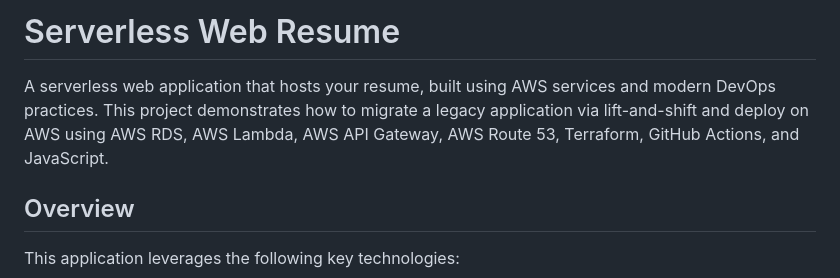
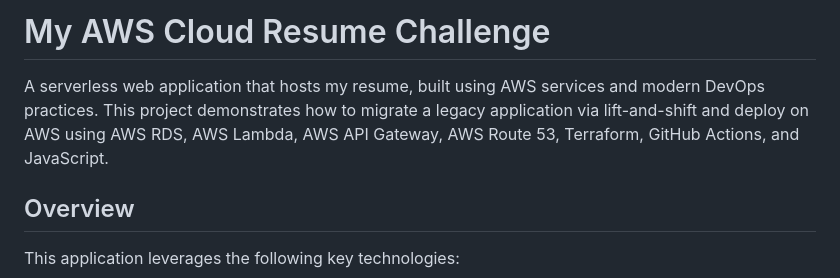
Before and after one commit to cmorgan3324/cloud-resume-challenge, a Markdown page: README.md, the part around the change. Drawn GitHub-style.

Commit message:
ReadMe adjustment

```diff
--- a/README.md
+++ b/README.md
@@ -1,6 +1,6 @@
-# Serverless Web Resume
+# My AWS Cloud Resume Challenge
 
-A serverless web application that hosts your resume, built using AWS services and modern DevOps practices. This project demonstrates how to migrate a legacy application via lift-and-shift and deploy on AWS using AWS RDS, AWS Lambda, AWS API Gateway, AWS Route 53, Terraform, GitHub Actions, and JavaScript.
+A serverless web application that hosts my resume, built using AWS services and modern DevOps practices. This project demonstrates how to migrate a legacy application via lift-and-shift and deploy on AWS using AWS RDS, AWS Lambda, AWS API Gateway, AWS Route 53, Terraform, GitHub Actions, and JavaScript.
 
 ## Overview
 
```
